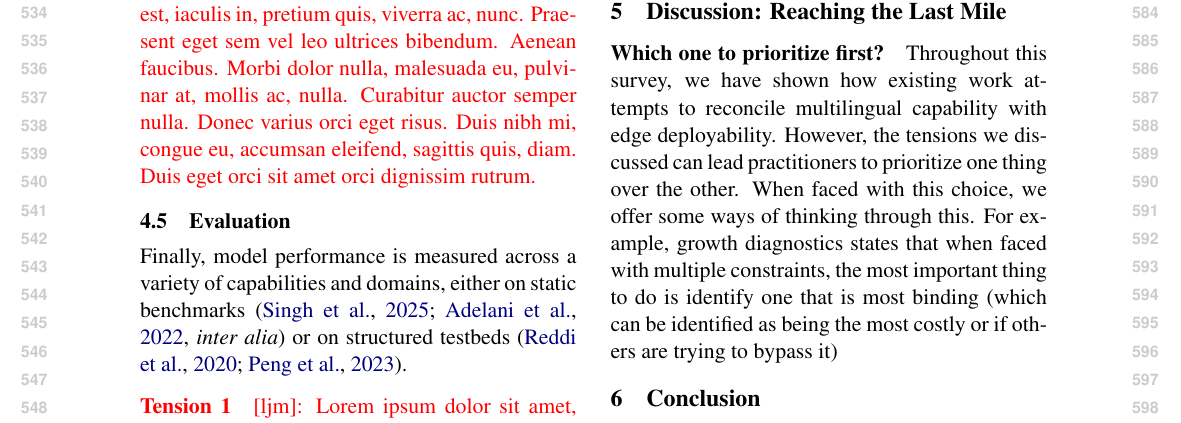
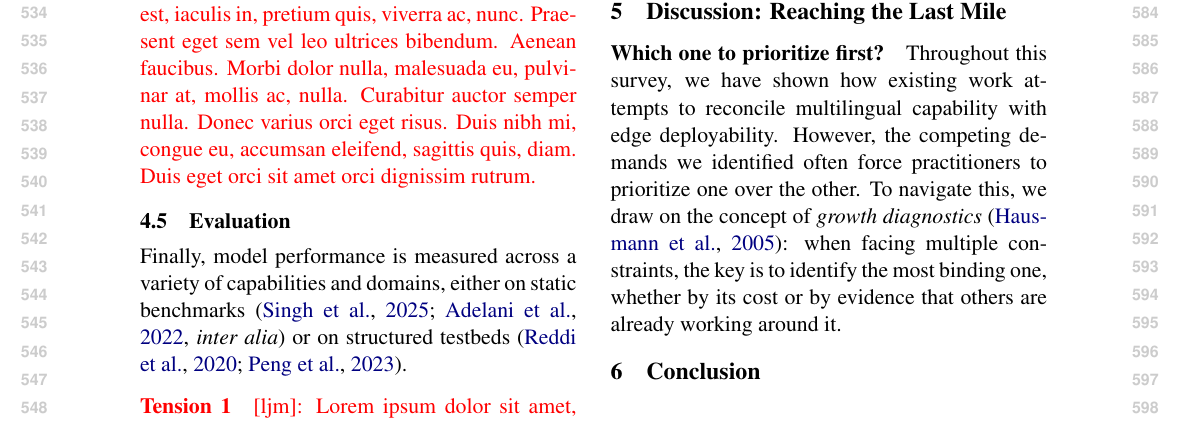
Before and after one commit to ljvmiranda921/multilinguality-at-the-edge, a LaTeX paper (tacl2021v1-template.tex): part of page 6 of 14, cut so that both start at the same text. Compiled offline with pdfLaTeX.

Commit message:
[wip] Update

```diff
--- a/tacl2021v1-template.tex
+++ b/tacl2021v1-template.tex
@@ -371,9 +371,8 @@ Finally, model performance is measured across a variety of capabilities and doma
 
 \paragraph{Which one to prioritize first?}
 Throughout this survey, we have shown how existing work attempts to reconcile multilingual capability with edge deployability.
-However, the tensions we discussed can lead practitioners to prioritize one thing over the other.
-When faced with this choice, we offer some ways of thinking through this.
-For example, growth diagnostics states that when faced with multiple constraints, the most important thing to do is identify one that is most binding (which can be identified as being the most costly or if others are trying to bypass it)
+However, the competing demands we identified often force practitioners to prioritize one over the other.
+To navigate this, we draw on the concept of \textit{growth diagnostics} \citep{hausmann2005growth}: when facing multiple constraints, the key is to identify the most binding one, whether by its cost or by evidence that others are already working around it.
 
 % When building multilingual edge LLMs for underserved language communities, practitioners face a natural question:
 % where to invest first?
```
